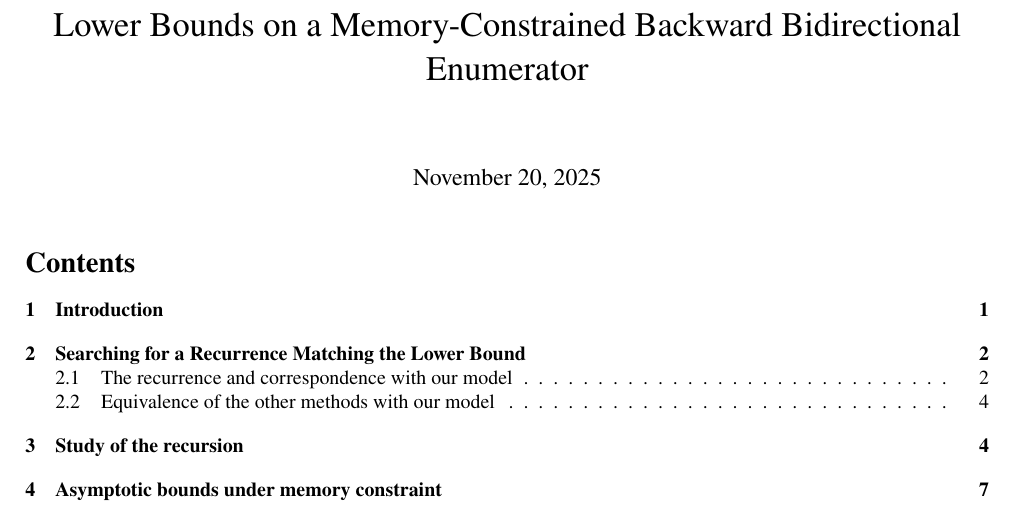
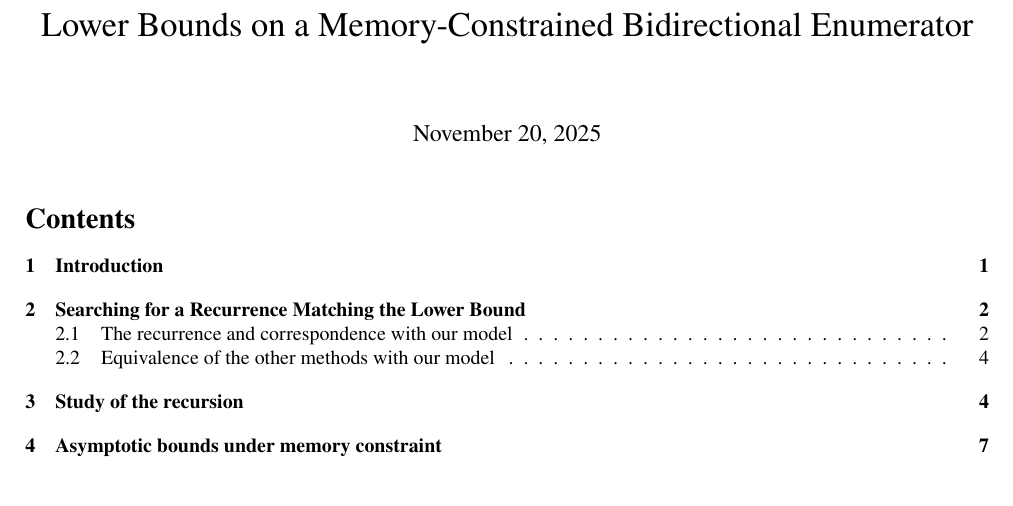
Before and after one commit to hramillon/Lower-Bounds-on-a-Memory-Constrained-Backward-Bidirectional-Enumerator, a LaTeX paper (enummeration.tex): part of page 1 of 12, cut so that both start at the same text, the shorter picture padded with empty space. Compiled offline with pdfLaTeX.

Commit message:
update tex

```diff
--- a/enummeration.tex
+++ b/enummeration.tex
@@ -34,7 +34,7 @@
 
 \begin{document}
 
-    \title{Lower Bounds on a Memory-Constrained Backward Bidirectional Enumerator}
+    \title{Lower Bounds on a Memory-Constrained Bidirectional Enumerator}
 
     \maketitle
 
```
Also changed, not shown: 1 other file.
